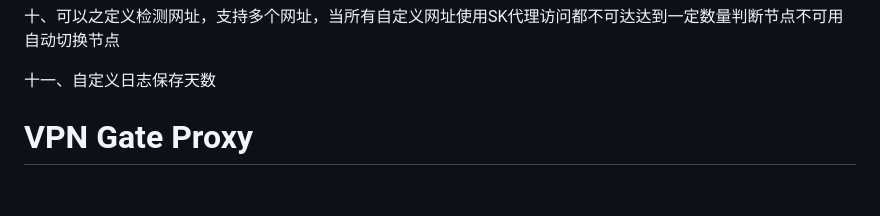
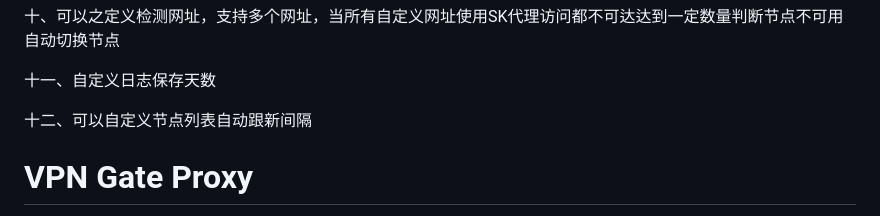
Before and after one commit to owenxx10086/vpngate-proxy, a Markdown page: README.md, the part around the change. Drawn GitHub-style; blank space fills up the shorter version.

```diff
--- a/README.md
+++ b/README.md
@@ -31,6 +31,8 @@
 十、可以之定义检测网址，支持多个网址，当所有自定义网址使用SK代理访问都不可达达到一定数量判断节点不可用自动切换节点
 
 十一、自定义日志保存天数
+
+十二、可以自定义节点列表自动跟新间隔
 
 # VPN Gate Proxy
 
```
